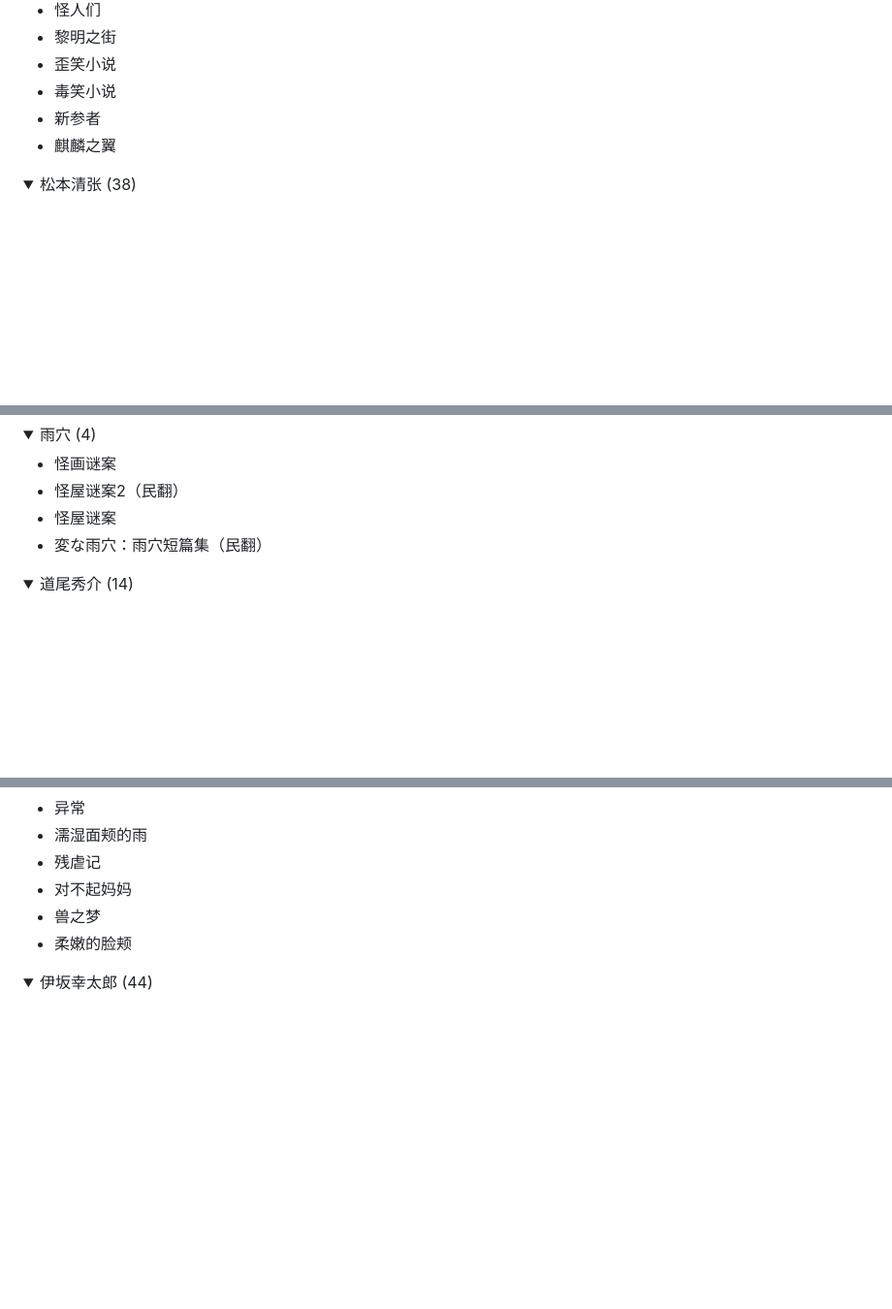
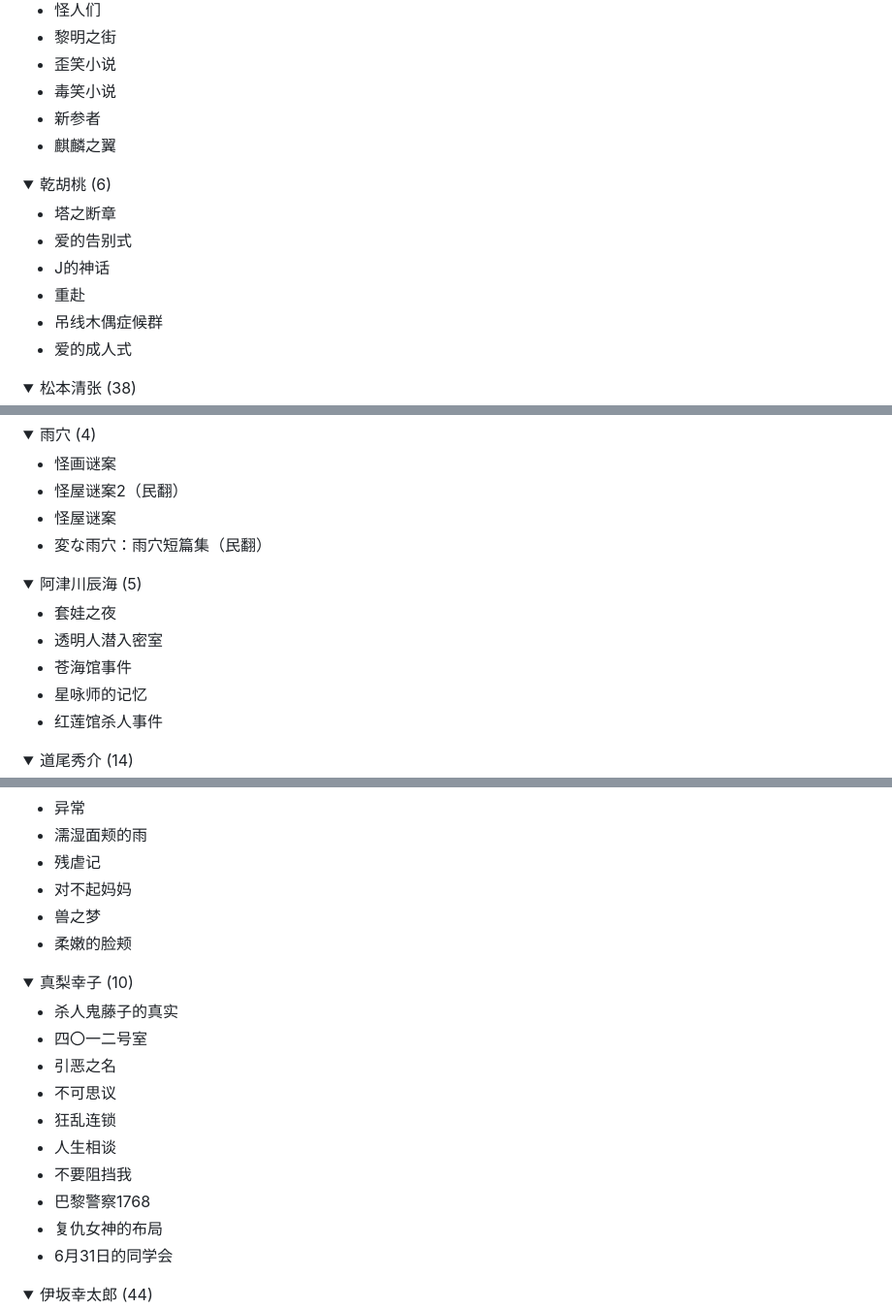
Before and after one commit to metaldudu/tlepub, a Markdown page: README.md, 3 parts joined by grey strips. Shown: that part at 97% size. Rendered like a GitHub page; folded sections open; blank space fills up the shorter version.

```diff
--- a/README.md
+++ b/README.md
@@ -333,6 +384,19 @@
 
 
 <details>
+  <summary>乾胡桃 (6)</summary>
+
+- 塔之断章
+- 爱的告别式
+- J的神话
+- 重赴
+- 吊线木偶症候群
+- 爱的成人式
+
+</details>
+
+
+<details>
   <summary>松本清张 (38)</summary>
 
 - 死亡邮递
@@ -401,6 +465,18 @@
 - 怪屋谜案2（民翻）
 - 怪屋谜案
 - 変な雨穴：雨穴短篇集（民翻）
+
+</details>
+
+
+<details>
+  <summary>阿津川辰海 (5)</summary>
+
+- 套娃之夜
+- 透明人潜入密室
+- 苍海馆事件
+- 星咏师的记忆
+- 红莲馆杀人事件
 
 </details>
 
@@ -542,3 +618,19 @@
 
 
 <details>
+  <summary>真梨幸子 (10)</summary>
+
+- 杀人鬼藤子的真实
+- 四〇一二号室
+- 引恶之名
+- 不可思议
+- 狂乱连锁
+- 人生相谈
+- 不要阻挡我
+- 巴黎警察1768
+- 复仇女神的布局
+- 6月31日的同学会
+
+</details>
+
+
```
Also changed, not shown: other parts of README.md (+54 -2 lines).
